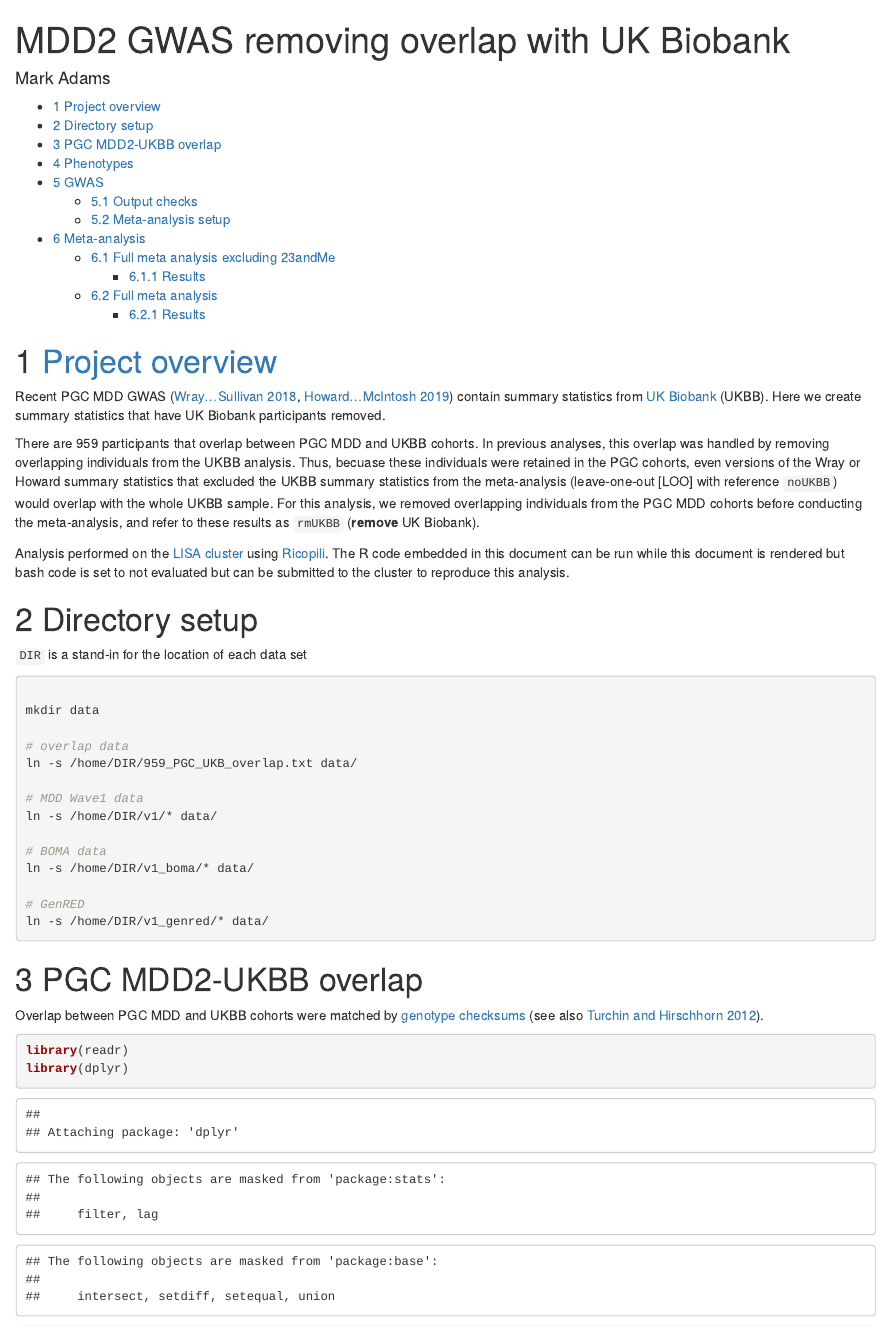
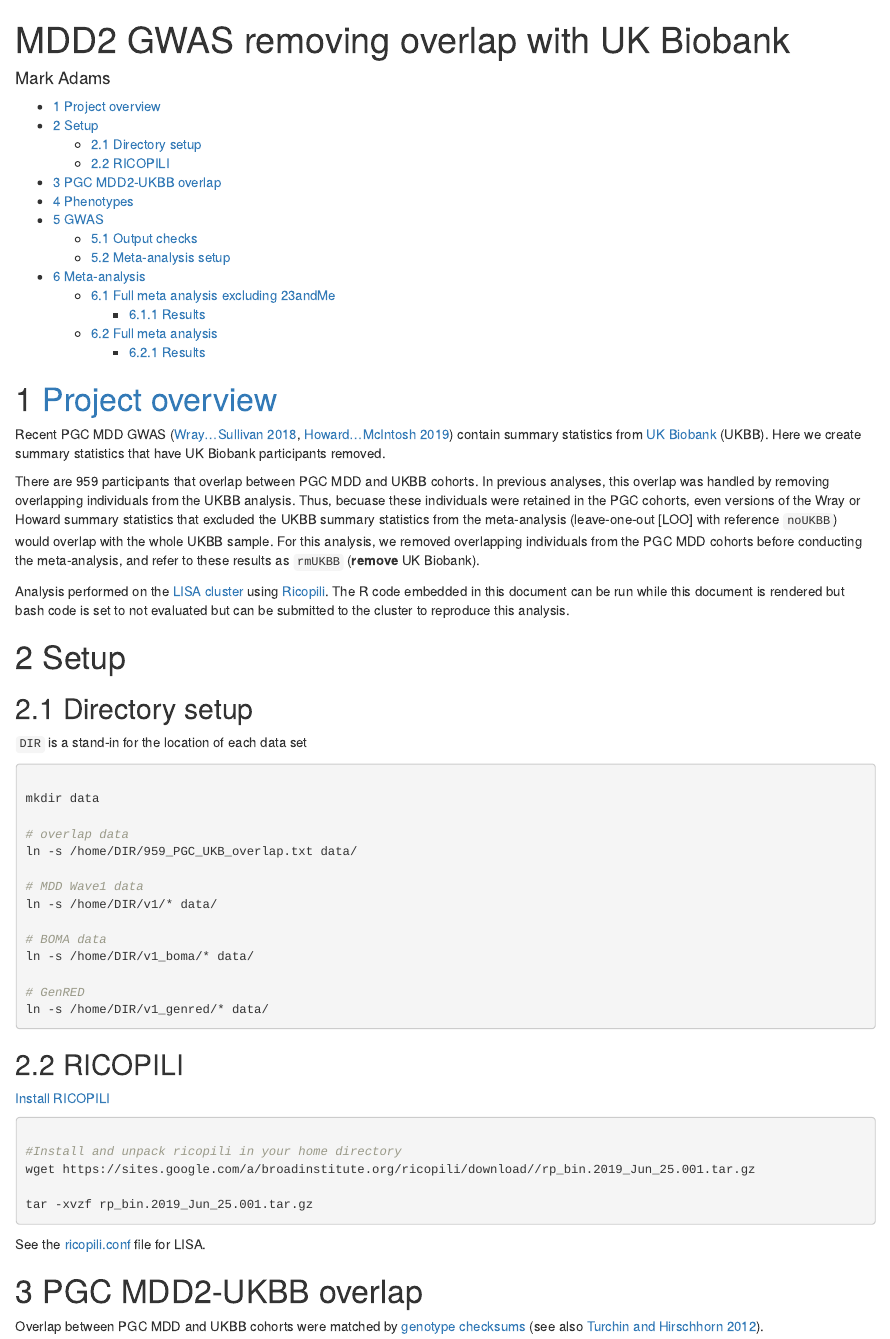
Before and after one commit to psychiatric-genomics-consortium/mdd-rmUKBB, an R Markdown document (gwas.Rmd): the page in a window 1100 px wide, from its top. Rendered offline with R 4.5, knitr and Pandoc, with nearby package versions; some code elsewhere in the file could not run offline.

Commit message:
Instructions for installing Ricopili

````diff
--- a/gwas.Rmd
+++ b/gwas.Rmd
@@ -16,8 +16,9 @@ There are 959 participants that overlap between PGC MDD and UKBB cohorts. In pre
 
 Analysis performed on the [LISA cluster](http://geneticcluster.org/) using [Ricopili](https://sites.google.com/a/broadinstitute.org/ricopili/). The R code embedded in this document can be run while this document is rendered but bash code is set to not evaluated but can be submitted to the cluster to reproduce this analysis.
 
+# Setup
 
-# Directory setup
+## Directory setup
 
 `DIR` is a stand-in for the location of each data set
 
@@ -38,6 +39,22 @@ ln -s /home/DIR/v1_boma/* data/
 ln -s /home/DIR/v1_genred/* data/
 
 ```
+
+## RICOPILI
+
+[Install RICOPILI](https://docs.google.com/document/d/14aa-oeT5hF541I8hHsDAL_42oyvlHRC5FWR7gir4xco/edit#heading=h.y8igfs7neh22)
+
+```{bash, eval=FALSE}
+
+#Install and unpack ricopili in your home directory
+wget https://sites.google.com/a/broadinstitute.org/ricopili/download//rp_bin.2019_Jun_25.001.tar.gz
+
+tar -xvzf rp_bin.2019_Jun_25.001.tar.gz
+
+```
+
+See the [ricopili.conf](https://personal.broadinstitute.org/sripke/share_links/rp_config_collections/rp_config.custom.sripke.lisa.slurm.0819a) file for LISA.
+
 
 # PGC MDD2-UKBB overlap
 
````
